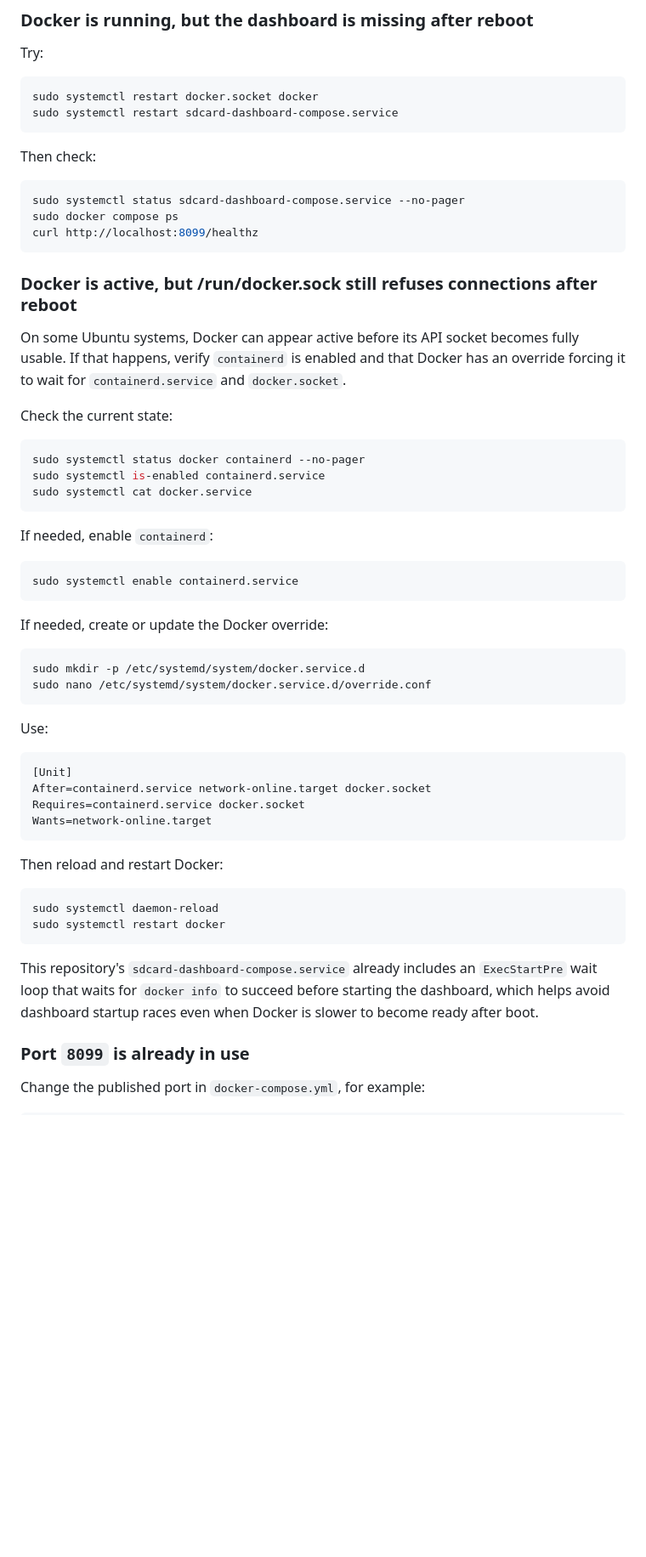
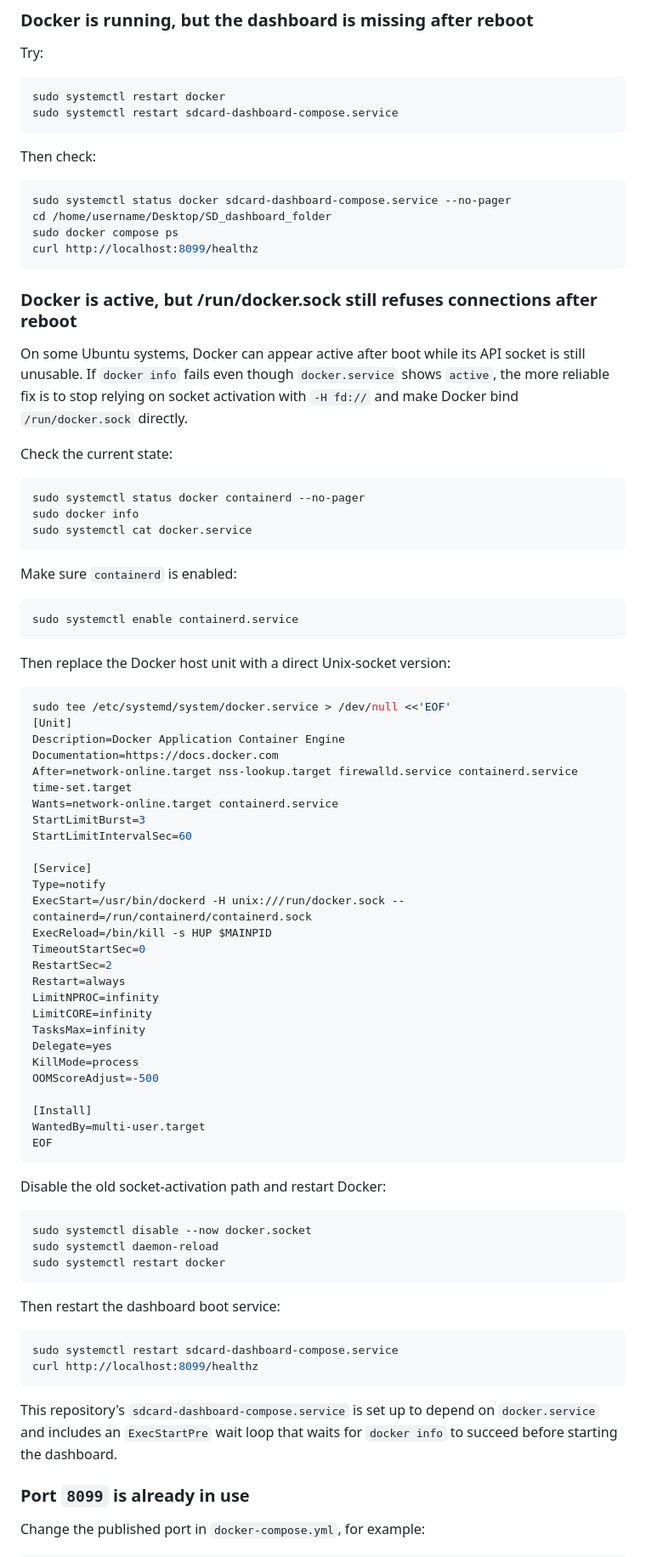
Before and after one commit to saad-git-007/sd-card-dashboard, a Markdown page: README.md, the part around the change. Shown at 85% size. Rendered like a GitHub page; blank space fills up the shorter version.

Commit message:
Update reboot troubleshooting for direct Docker socket

````diff
--- a/README.md
+++ b/README.md
@@ -274,60 +274,84 @@ This is more reliable than relying only on Docker container restart policy becau
 Try:
 
 ```bash
-sudo systemctl restart docker.socket docker
+sudo systemctl restart docker
 sudo systemctl restart sdcard-dashboard-compose.service
 ```
 
 Then check:
 
 ```bash
-sudo systemctl status sdcard-dashboard-compose.service --no-pager
+sudo systemctl status docker sdcard-dashboard-compose.service --no-pager
+cd /home/username/Desktop/SD_dashboard_folder
 sudo docker compose ps
 curl http://localhost:8099/healthz
 ```
 
 ### Docker is active, but /run/docker.sock still refuses connections after reboot
 
-On some Ubuntu systems, Docker can appear active before its API socket becomes fully usable. If that happens, verify `containerd` is enabled and that Docker has an override forcing it to wait for `containerd.service` and `docker.socket`.
+On some Ubuntu systems, Docker can appear active after boot while its API socket is still unusable. If `docker info` fails even though `docker.service` shows `active`, the more reliable fix is to stop relying on socket activation with `-H fd://` and make Docker bind `/run/docker.sock` directly.
 
 Check the current state:
 
 ```bash
 sudo systemctl status docker containerd --no-pager
-sudo systemctl is-enabled containerd.service
+sudo docker info
 sudo systemctl cat docker.service
 ```
 
-If needed, enable `containerd`:
+Make sure `containerd` is enabled:
 
 ```bash
 sudo systemctl enable containerd.service
 ```
 
-If needed, create or update the Docker override:
+Then replace the Docker host unit with a direct Unix-socket version:
 
 ```bash
-sudo mkdir -p /etc/systemd/system/docker.service.d
-sudo nano /etc/systemd/system/docker.service.d/override.conf
+sudo tee /etc/systemd/system/docker.service > /dev/null <<'EOF'
+[Unit]
+Description=Docker Application Container Engine
+Documentation=https://docs.docker.com
+After=network-online.target nss-lookup.target firewalld.service containerd.service time-set.target
+Wants=network-online.target containerd.service
+StartLimitBurst=3
+StartLimitIntervalSec=60
+
+[Service]
+Type=notify
+ExecStart=/usr/bin/dockerd -H unix:///run/docker.sock --containerd=/run/containerd/containerd.sock
+ExecReload=/bin/kill -s HUP $MAINPID
+TimeoutStartSec=0
+RestartSec=2
+Restart=always
+LimitNPROC=infinity
+LimitCORE=infinity
+TasksMax=infinity
+Delegate=yes
+KillMode=process
+OOMScoreAdjust=-500
+
+[Install]
+WantedBy=multi-user.target
+EOF
 ```
 
-Use:
-
-```ini
-[Unit]
-After=containerd.service network-online.target docker.socket
-Requires=containerd.service docker.socket
-Wants=network-online.target
-```
-
-Then reload and restart Docker:
+Disable the old socket-activation path and restart Docker:
 
 ```bash
+sudo systemctl disable --now docker.socket
 sudo systemctl daemon-reload
 sudo systemctl restart docker
 ```
 
-This repository's `sdcard-dashboard-compose.service` already includes an `ExecStartPre` wait loop that waits for `docker info` to succeed before starting the dashboard, which helps avoid dashboard startup races even when Docker is slower to become ready after boot.
+Then restart the dashboard boot service:
+
+```bash
+sudo systemctl restart sdcard-dashboard-compose.service
+curl http://localhost:8099/healthz
+```
+
+This repository's `sdcard-dashboard-compose.service` is set up to depend on `docker.service` and includes an `ExecStartPre` wait loop that waits for `docker info` to succeed before starting the dashboard.
 
 ### Port `8099` is already in use
 
````
